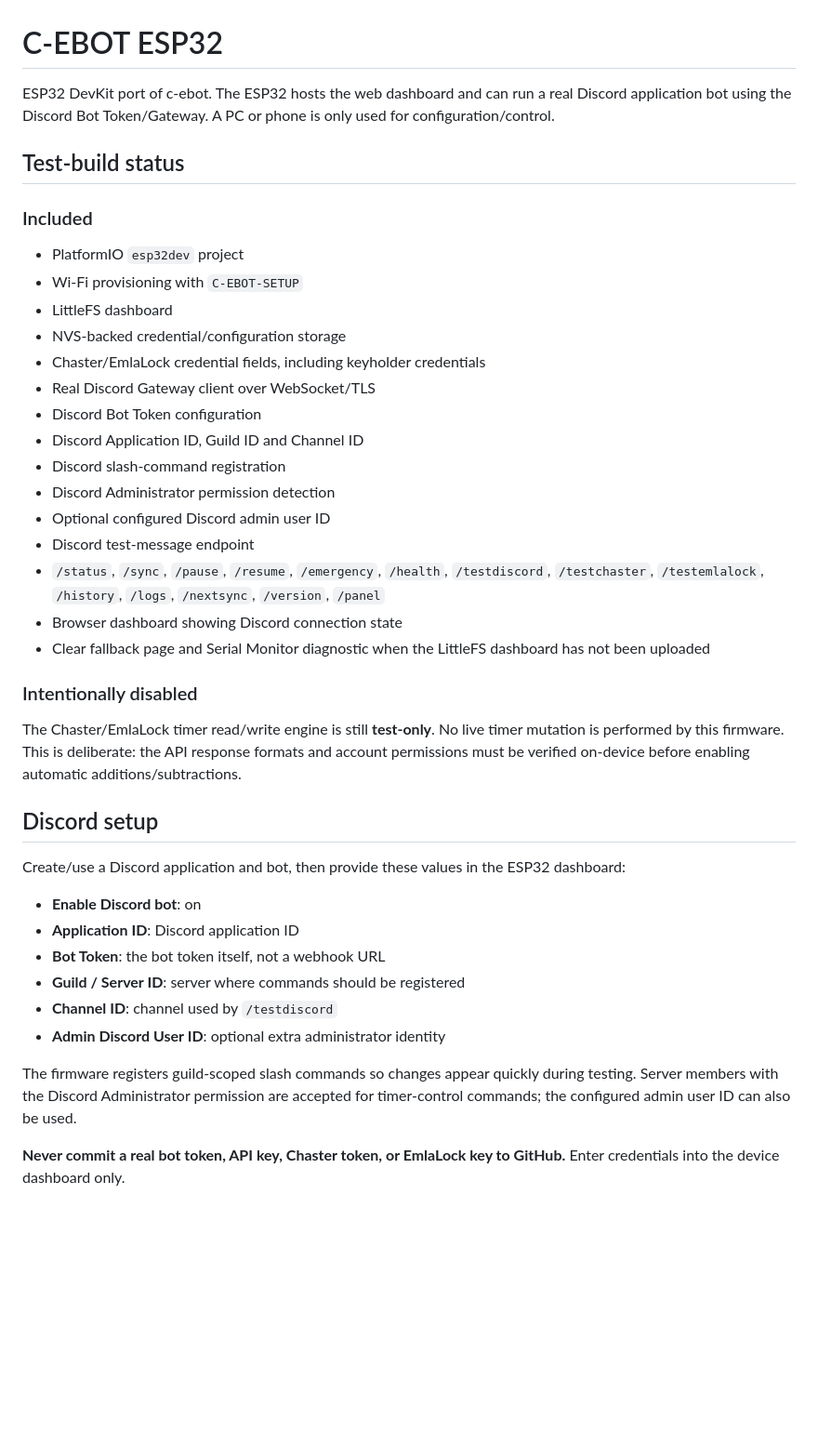
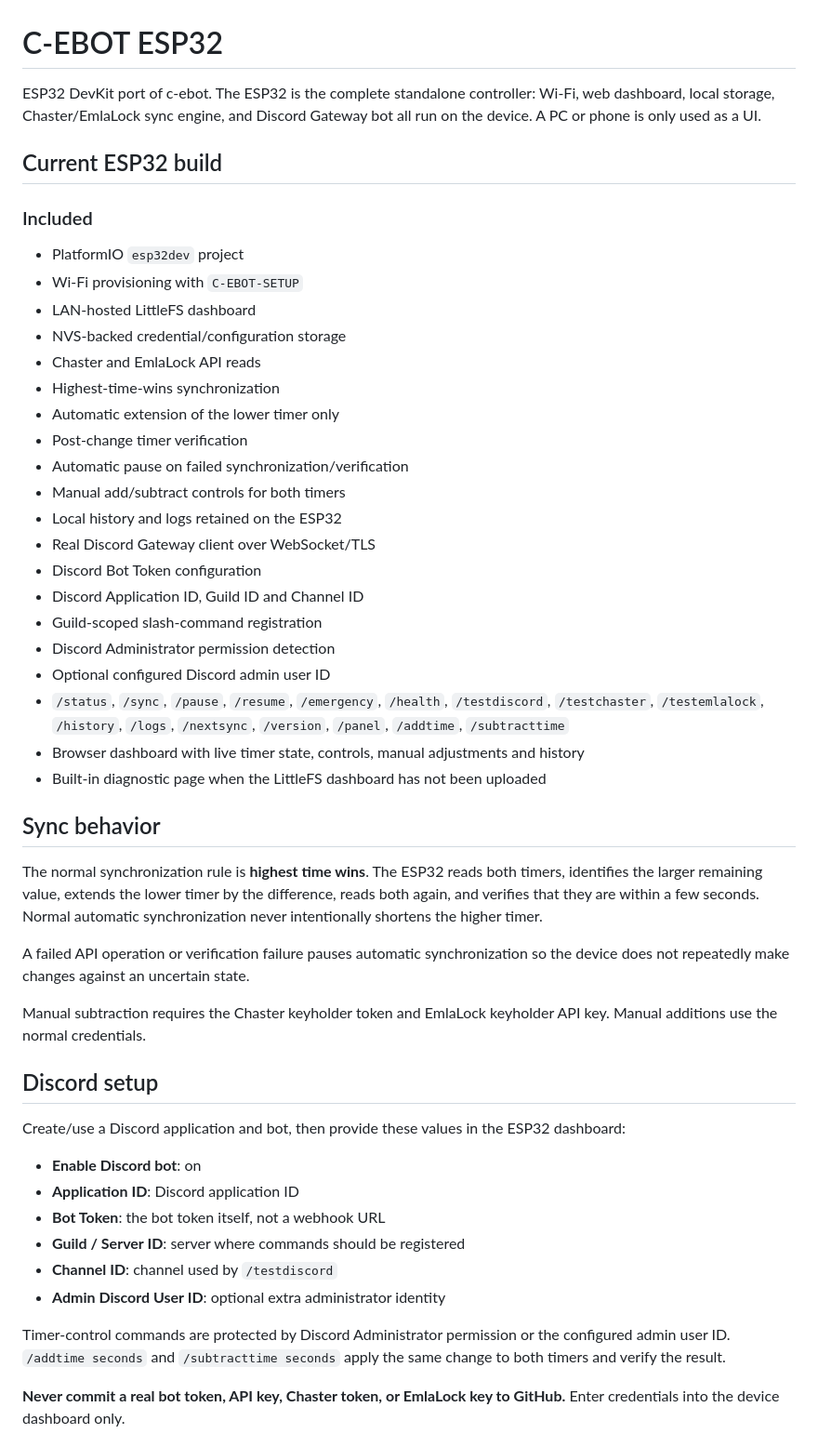
Before and after one commit to walterz930/c-ebot-esp, a Markdown page: README.md, the part around one of its changes. Shown at 93% size. GitHub-like rendering; blank space fills up the shorter version.

Commit message:
Document complete ESP32 sync functionality

```diff
--- a/README.md
+++ b/README.md
@@ -1,28 +1,38 @@
 # C-EBOT ESP32
 
-ESP32 DevKit port of c-ebot. The ESP32 hosts the web dashboard and can run a real Discord application bot using the Discord Bot Token/Gateway. A PC or phone is only used for configuration/control.
+ESP32 DevKit port of c-ebot. The ESP32 is the complete standalone controller: Wi-Fi, web dashboard, local storage, Chaster/EmlaLock sync engine, and Discord Gateway bot all run on the device. A PC or phone is only used as a UI.
 
-## Test-build status
+## Current ESP32 build
 
 ### Included
 - PlatformIO `esp32dev` project
 - Wi-Fi provisioning with `C-EBOT-SETUP`
-- LittleFS dashboard
+- LAN-hosted LittleFS dashboard
 - NVS-backed credential/configuration storage
-- Chaster/EmlaLock credential fields, including keyholder credentials
+- Chaster and EmlaLock API reads
+- Highest-time-wins synchronization
+- Automatic extension of the lower timer only
+- Post-change timer verification
+- Automatic pause on failed synchronization/verification
+- Manual add/subtract controls for both timers
+- Local history and logs retained on the ESP32
 - Real Discord Gateway client over WebSocket/TLS
 - Discord Bot Token configuration
 - Discord Application ID, Guild ID and Channel ID
-- Discord slash-command registration
+- Guild-scoped slash-command registration
 - Discord Administrator permission detection
 - Optional configured Discord admin user ID
-- Discord test-message endpoint
-- `/status`, `/sync`, `/pause`, `/resume`, `/emergency`, `/health`, `/testdiscord`, `/testchaster`, `/testemlalock`, `/history`, `/logs`, `/nextsync`, `/version`, `/panel`
-- Browser dashboard showing Discord connection state
-- Clear fallback page and Serial Monitor diagnostic when the LittleFS dashboard has not been uploaded
+- `/status`, `/sync`, `/pause`, `/resume`, `/emergency`, `/health`, `/testdiscord`, `/testchaster`, `/testemlalock`, `/history`, `/logs`, `/nextsync`, `/version`, `/panel`, `/addtime`, `/subtracttime`
+- Browser dashboard with live timer state, controls, manual adjustments and history
+- Built-in diagnostic page when the LittleFS dashboard has not been uploaded
 
-### Intentionally disabled
-The Chaster/EmlaLock timer read/write engine is still **test-only**. No live timer mutation is performed by this firmware. This is deliberate: the API response formats and account permissions must be verified on-device before enabling automatic additions/subtractions.
+## Sync behavior
+
+The normal synchronization rule is **highest time wins**. The ESP32 reads both timers, identifies the larger remaining value, extends the lower timer by the difference, reads both again, and verifies that they are within a few seconds. Normal automatic synchronization never intentionally shortens the higher timer.
+
+A failed API operation or verification failure pauses automatic synchronization so the device does not repeatedly make changes against an uncertain state.
+
+Manual subtraction requires the Chaster keyholder token and EmlaLock keyholder API key. Manual additions use the normal credentials.
 
 ## Discord setup
 
@@ -35,7 +45,7 @@ Create/use a Discord application and bot, then provide these values in the ESP32
 - **Channel ID**: channel used by `/testdiscord`
 - **Admin Discord User ID**: optional extra administrator identity
 
-The firmware registers guild-scoped slash commands so changes appear quickly during testing. Server members with the Discord Administrator permission are accepted for timer-control commands; the configured admin user ID can also be used.
+Timer-control commands are protected by Discord Administrator permission or the configured admin user ID. `/addtime seconds` and `/subtracttime seconds` apply the same change to both timers and verify the result.
 
 **Never commit a real bot token, API key, Chaster token, or EmlaLock key to GitHub.** Enter credentials into the device dashboard only.
 
```
Also changed, not shown: other parts of README.md (+3 -7 lines).
